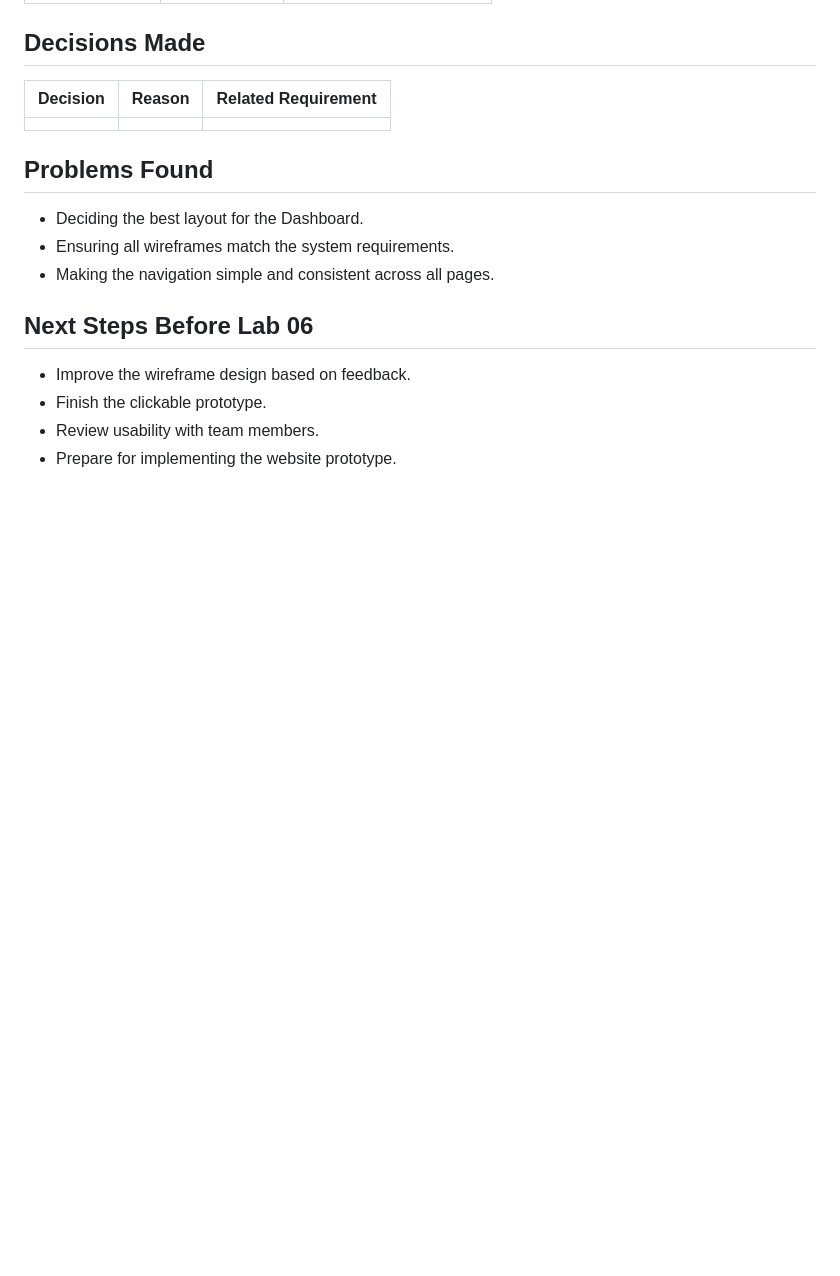
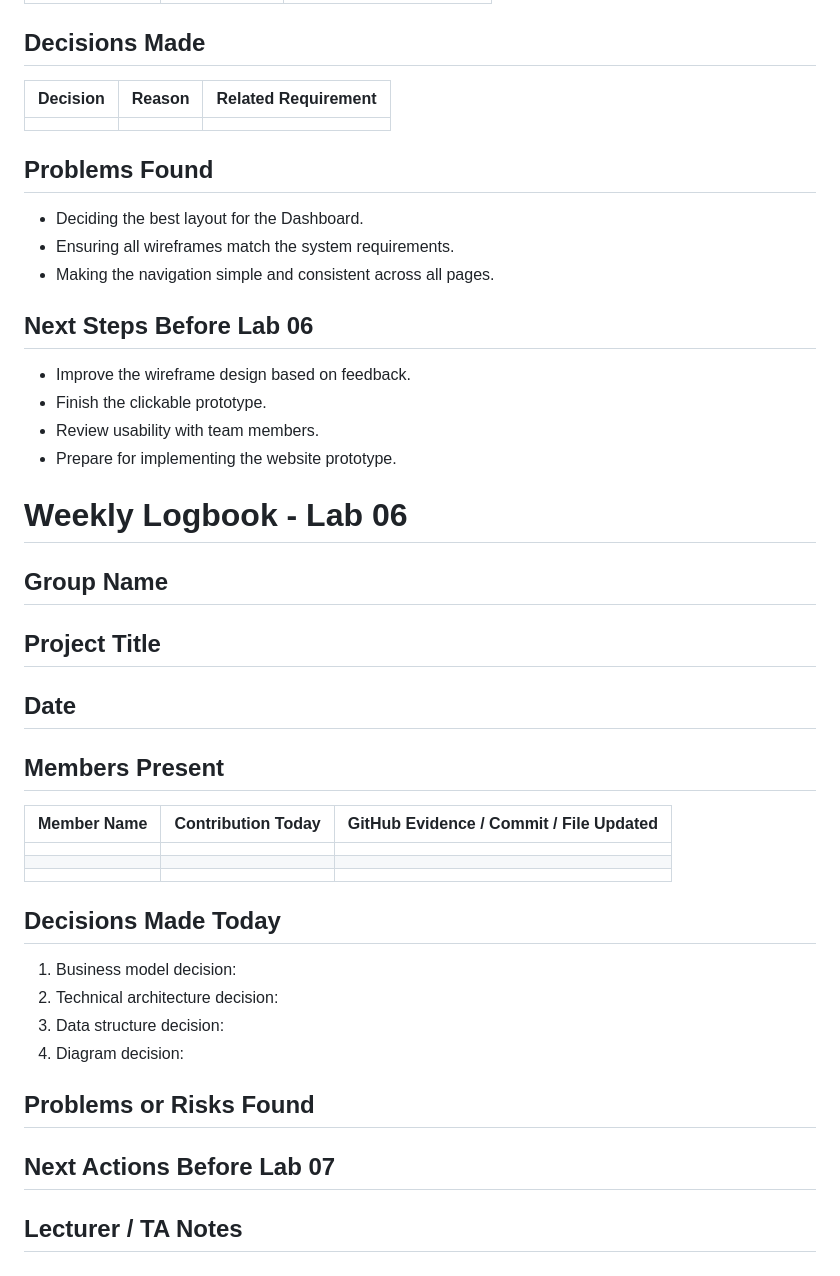
Before and after one commit to thiri-thant22/ICT105-Moonlight-MVP, a Markdown page: docs/weekly-logbook.md, the part around the change. GitHub-like rendering; blank space fills up the shorter version.

```diff
--- a/docs/weekly-logbook.md
+++ b/docs/weekly-logbook.md
@@ -193,3 +193,33 @@ Product Concept and UI/UX Wireframe
 - Finish the clickable prototype.
 - Review usability with team members.
 - Prepare for implementing the website prototype.
+
+
+# Weekly Logbook - Lab 06
+
+## Group Name
+
+## Project Title
+
+## Date
+
+## Members Present
+
+| Member Name | Contribution Today | GitHub Evidence / Commit / File Updated |
+|---|---|---|
+| | | |
+| | | |
+| | | |
+
+## Decisions Made Today
+
+1. Business model decision:
+2. Technical architecture decision:
+3. Data structure decision:
+4. Diagram decision:
+
+## Problems or Risks Found
+
+## Next Actions Before Lab 07
+
+## Lecturer / TA Notes
```
